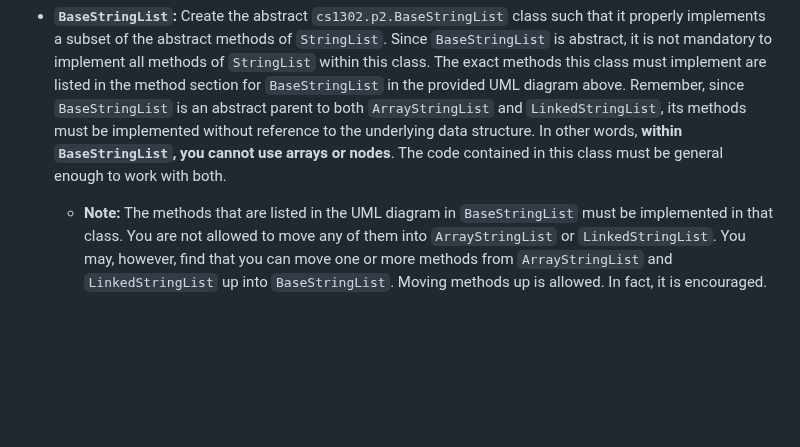
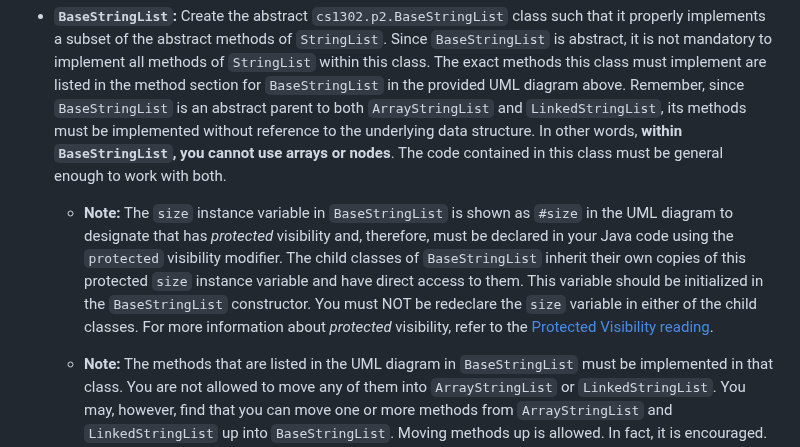
Before and after one commit to cs1302uga/cs1302-str-list, a Markdown page: README.md, the part around one of its changes. Rendered like a GitHub page; blank space fills up the shorter version.

Commit message:
added note about protected and updated formatting

```diff
--- a/README.md
+++ b/README.md
@@ -155,6 +155,15 @@ for the suggested order of implementation).
   **within `BaseStringList`, you cannot use arrays or nodes**. The code contained in this class must be
   general enough to work with both.
 
+  * **Note:** The `size` instance variable in `BaseStringList` is shown as `#size` in the UML diagram
+    to designate that has _protected_ visibility and, therefore, must be declared in your Java code
+    using the `protected` visibility modifier. The child classes of `BaseStringList` inherit their own
+    copies of this protected `size` instance variable and have direct access to them. This variable
+    should be initialized in the `BaseStringList` constructor. You must NOT be redeclare the `size`
+    variable in either of the child classes. For more information about _protected_ visibility,
+    refer to the
+    [Protected Visibility reading](https://github.com/cs1302uga/cs1302-tutorials/blob/alsi/visibility/protected.rst).
+
   * **Note:** The methods that are listed in the UML diagram in `BaseStringList` must be implemented
     in that class. You are not allowed to move any of them into `ArrayStringList` or `LinkedStringList`.
     You may, however, find that you can move one or more methods from `ArrayStringList` and `LinkedStringList`
```
Also changed, not shown: other parts of README.md (+21 -20 lines).
